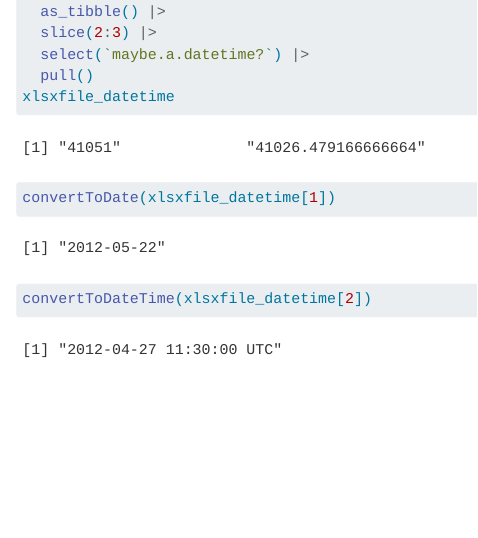
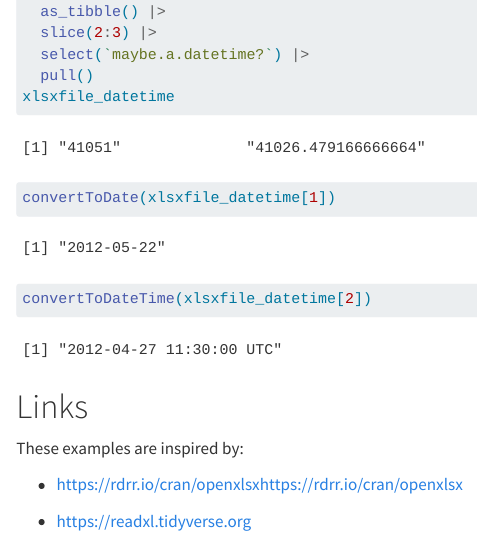
Before and after one commit to Layalchristine24/rdiscovery, a Quarto document (posts/2023-10-08_datetimes-openxlsx/index.qmd): the page in a window 1100 px wide, from 1900 px down. Rendered offline with R 4.5, knitr and Pandoc in place of Quarto, with nearby package versions.

Commit message:
fix: add links

````diff
--- a/posts/2023-10-08_datetimes-openxlsx/index.qmd
+++ b/posts/2023-10-08_datetimes-openxlsx/index.qmd
@@ -48,3 +48,11 @@ xlsxfile_datetime
 convertToDate(xlsxfile_datetime[1])
 convertToDateTime(xlsxfile_datetime[2])
 ```
+
+
+# Links
+These examples are inspired by:
+
+- [https://rdrr.io/cran/openxlsxhttps://rdrr.io/cran/openxlsx](https://rdrr.io/cran/openxlsx/man/read.xlsx.html)
+
+- [https://readxl.tidyverse.org](https://readxl.tidyverse.org)
````
Also changed, not shown: 1 other file.
